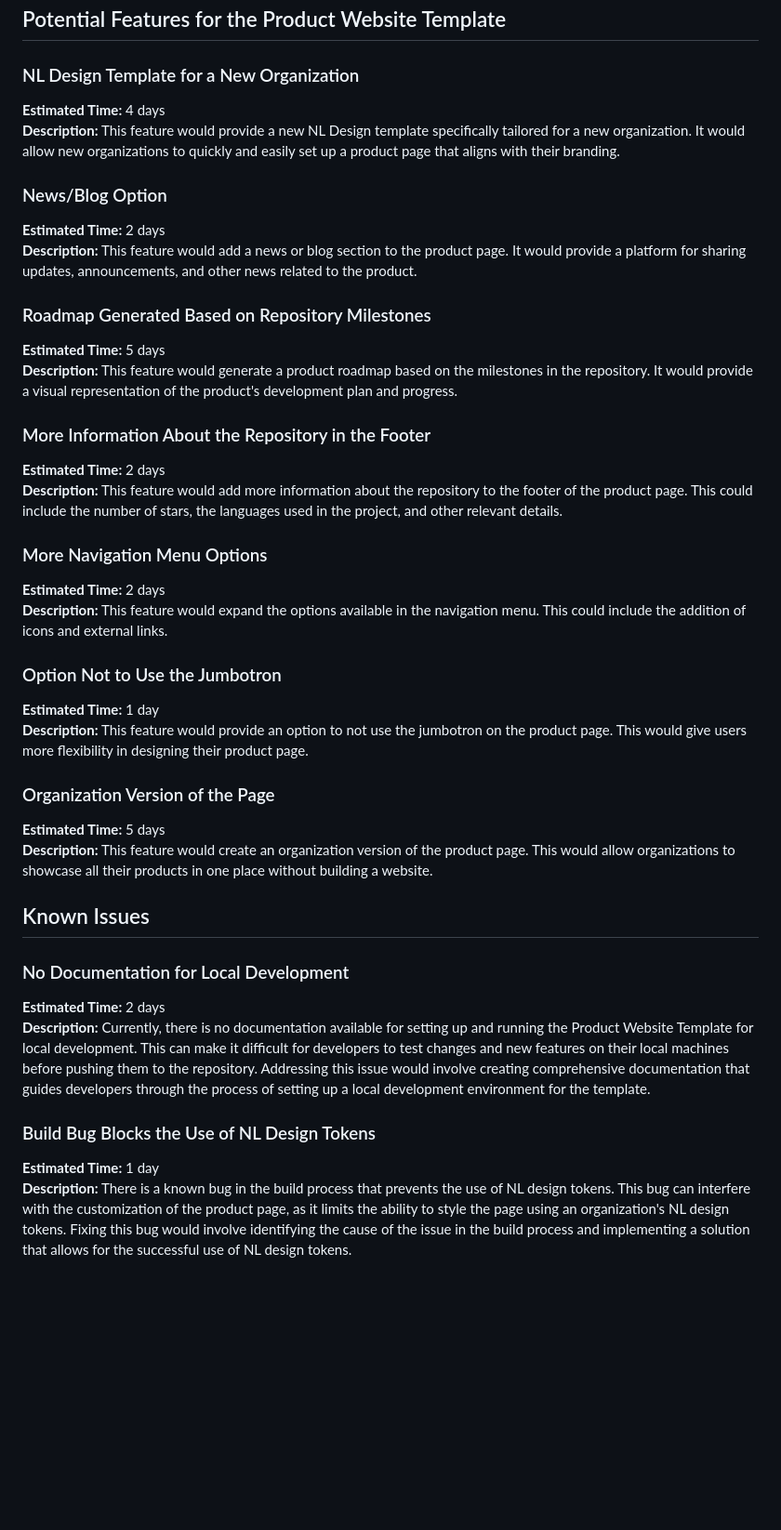
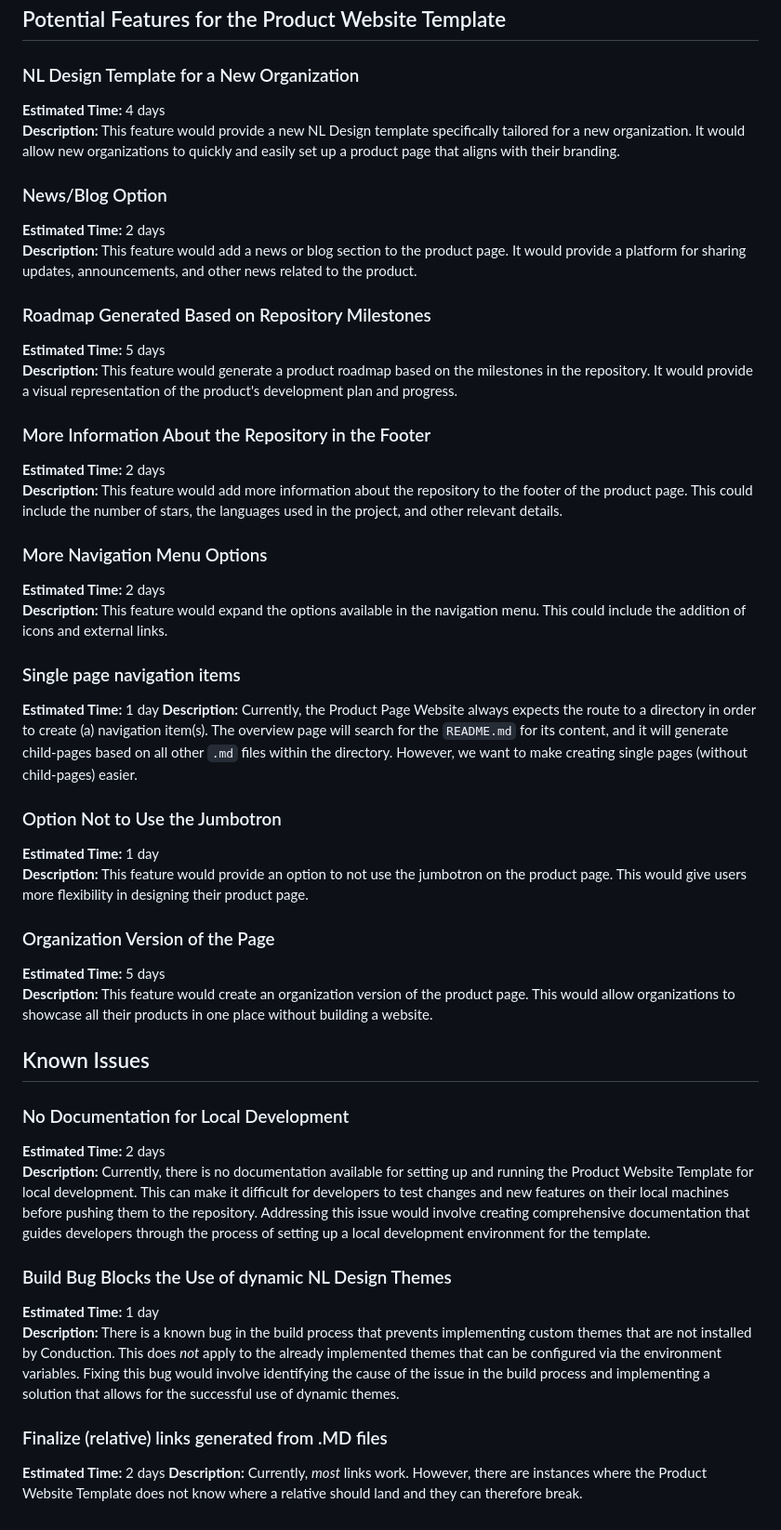
Before and after one commit to ConductionNL/product-website-template, a Markdown page: docs/roadmap/README.md, the part around the change. Shown at 93% size. Rendered like a GitHub page; blank space fills up the shorter version.

Commit message:
UPDATE Roadmap

```diff
--- a/docs/roadmap/README.md
+++ b/docs/roadmap/README.md
@@ -21,39 +21,58 @@ Below, you'll find a list of potential features that could be added to the templ
 ## Potential Features for the Product Website Template
 
 ### NL Design Template for a New Organization
+
 **Estimated Time:** 4 days
 **Description:** This feature would provide a new NL Design template specifically tailored for a new organization. It would allow new organizations to quickly and easily set up a product page that aligns with their branding.
 
 ### News/Blog Option
+
 **Estimated Time:** 2 days
 **Description:** This feature would add a news or blog section to the product page. It would provide a platform for sharing updates, announcements, and other news related to the product.
 
 ### Roadmap Generated Based on Repository Milestones
+
 **Estimated Time:** 5 days
 **Description:** This feature would generate a product roadmap based on the milestones in the repository. It would provide a visual representation of the product's development plan and progress.
 
 ### More Information About the Repository in the Footer
+
 **Estimated Time:** 2 days
 **Description:** This feature would add more information about the repository to the footer of the product page. This could include the number of stars, the languages used in the project, and other relevant details.
 
 ### More Navigation Menu Options
+
 **Estimated Time:** 2 days
 **Description:** This feature would expand the options available in the navigation menu. This could include the addition of icons and external links.
 
+### Single page navigation items
+
+**Estimated Time:** 1 day
+**Description:** Currently, the Product Page Website always expects the route to a directory in order to create (a) navigation item(s). The overview page will search for the `README.md` for its content, and it will generate child-pages based on all other `.md` files within the directory. However, we want to make creating single pages (without child-pages) easier.
+
 ### Option Not to Use the Jumbotron
+
 **Estimated Time:** 1 day
 **Description:** This feature would provide an option to not use the jumbotron on the product page. This would give users more flexibility in designing their product page.
 
 ### Organization Version of the Page
+
 **Estimated Time:** 5 days
 **Description:** This feature would create an organization version of the product page. This would allow organizations to showcase all their products in one place without building a website.
 
 ## Known Issues
 
 ### No Documentation for Local Development
+
 **Estimated Time:** 2 days
 **Description:** Currently, there is no documentation available for setting up and running the Product Website Template for local development. This can make it difficult for developers to test changes and new features on their local machines before pushing them to the repository. Addressing this issue would involve creating comprehensive documentation that guides developers through the process of setting up a local development environment for the template.
 
-### Build Bug Blocks the Use of NL Design Tokens
+### Build Bug Blocks the Use of dynamic NL Design Themes
+
 **Estimated Time:** 1 day
-**Description:** There is a known bug in the build process that prevents the use of NL design tokens. This bug can interfere with the customization of the product page, as it limits the ability to style the page using an organization's NL design tokens. Fixing this bug would involve identifying the cause of the issue in the build process and implementing a solution that allows for the successful use of NL design tokens.
+**Description:** There is a known bug in the build process that prevents implementing custom themes that are not installed by Conduction. This does _not_ apply to the already implemented themes that can be configured via the environment variables. Fixing this bug would involve identifying the cause of the issue in the build process and implementing a solution that allows for the successful use of dynamic themes.
+
+### Finalize (relative) links generated from .MD files
+
+**Estimated Time:** 2 days
+**Description:** Currently, _most_ links work. However, there are instances where the Product Website Template does not know where a relative should land and they can therefore break.
```
